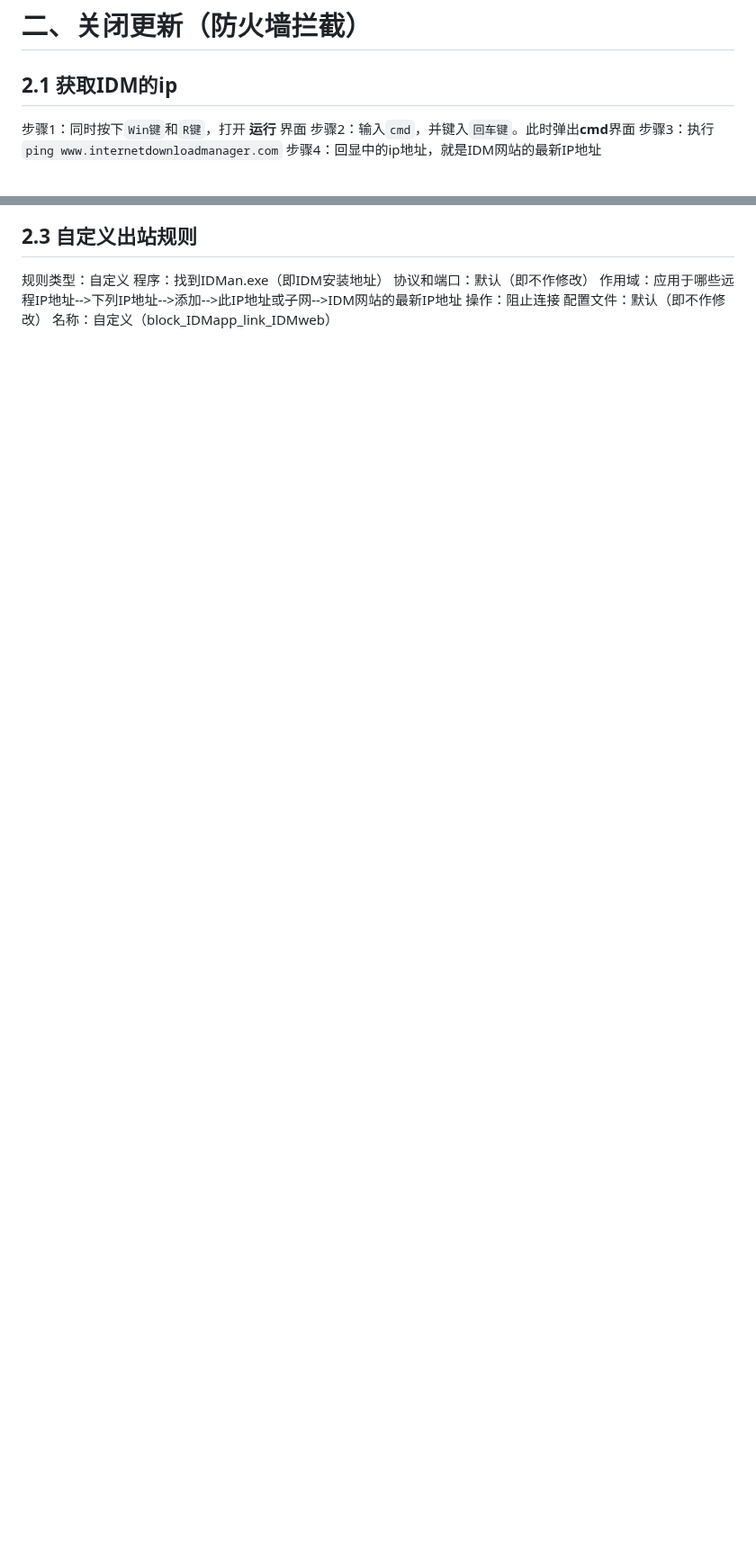
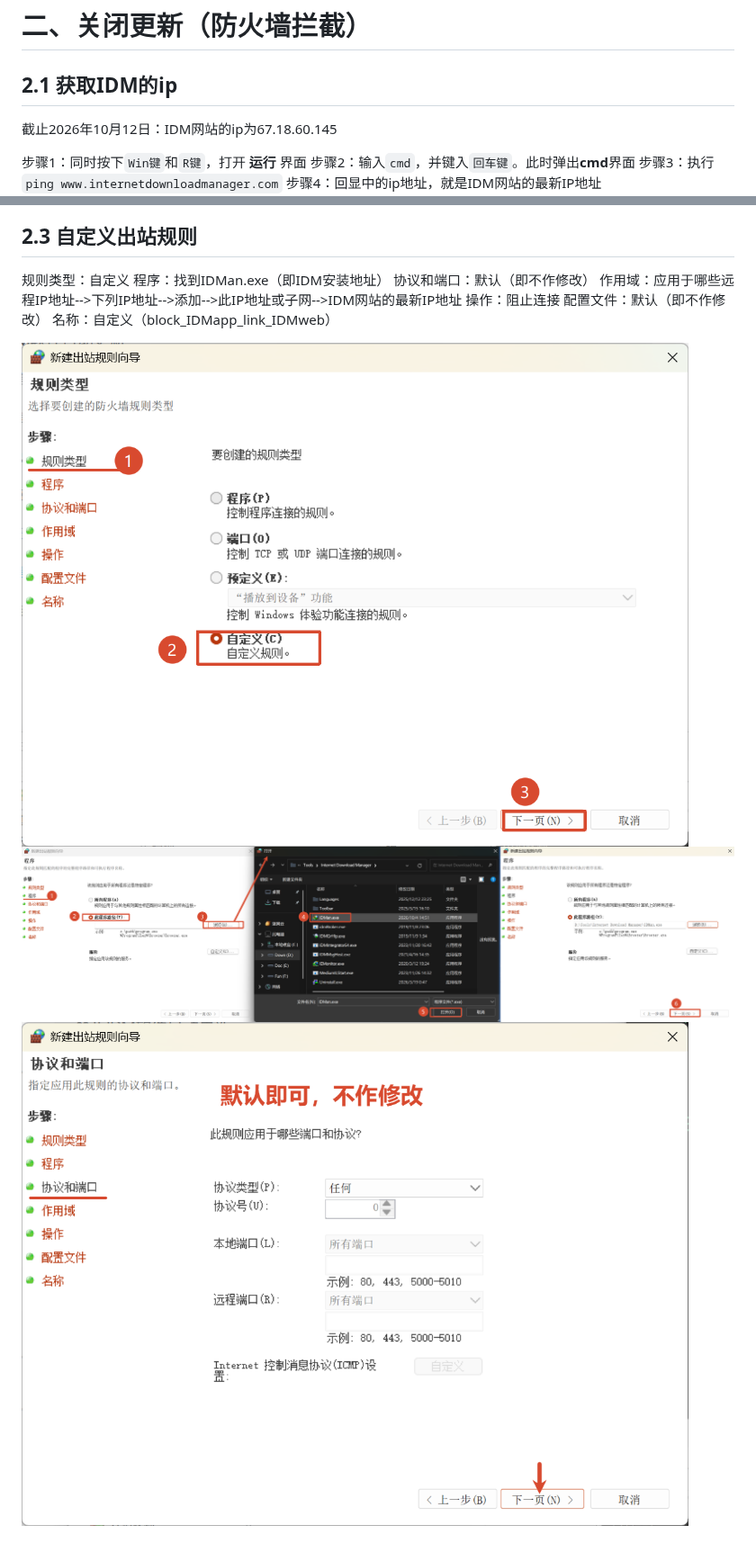
Before and after one commit to Dawn-1127/Dawn_vault, a Markdown page: Guide/IDM.md, 2 parts joined by grey strips. Shown at 90% size. Drawn GitHub-style; pictures changed too: Guide/assets/IDM/file-20261012195116390.png (added), Guide/assets/IDM/file-20261012195254049.png (added), Guide/assets/IDM/file-20261012195326536.png (added); blank space fills up the shorter version.

Commit message:
vault backup: 2026-10-12 19:54:45

```diff
--- a/Guide/IDM.md
+++ b/Guide/IDM.md
@@ -6,6 +6,8 @@ IDM_6.4x_Crack
 
 # 二、关闭更新（防火墙拦截）
 ## 2.1 获取IDM的ip
+截止2026年10月12日：IDM网站的ip为67.18.60.145
+
 步骤1：同时按下`Win键`和`R键`，打开 **运行** 界面
 步骤2：输入`cmd`，并键入`回车键`。此时弹出**cmd**界面
 步骤3：执行`ping www.internetdownloadmanager.com`
@@ -24,3 +28,7 @@ IDM_6.4x_Crack
 操作：阻止连接
 配置文件：默认（即不作修改）
 名称：自定义（block_IDMapp_link_IDMweb）
+
+![](./assets/IDM/file-20261012195116390.png)
+![](./assets/IDM/file-20261012195254049.png)
+![](./assets/IDM/file-20261012195326536.png)
```
Also changed, not shown: other parts of Guide/IDM.md (+2 -0 lines), Guide/assets/IDM/file-20261012194923950.png (added), Guide/assets/IDM/file-20261012195021890.png (added).
